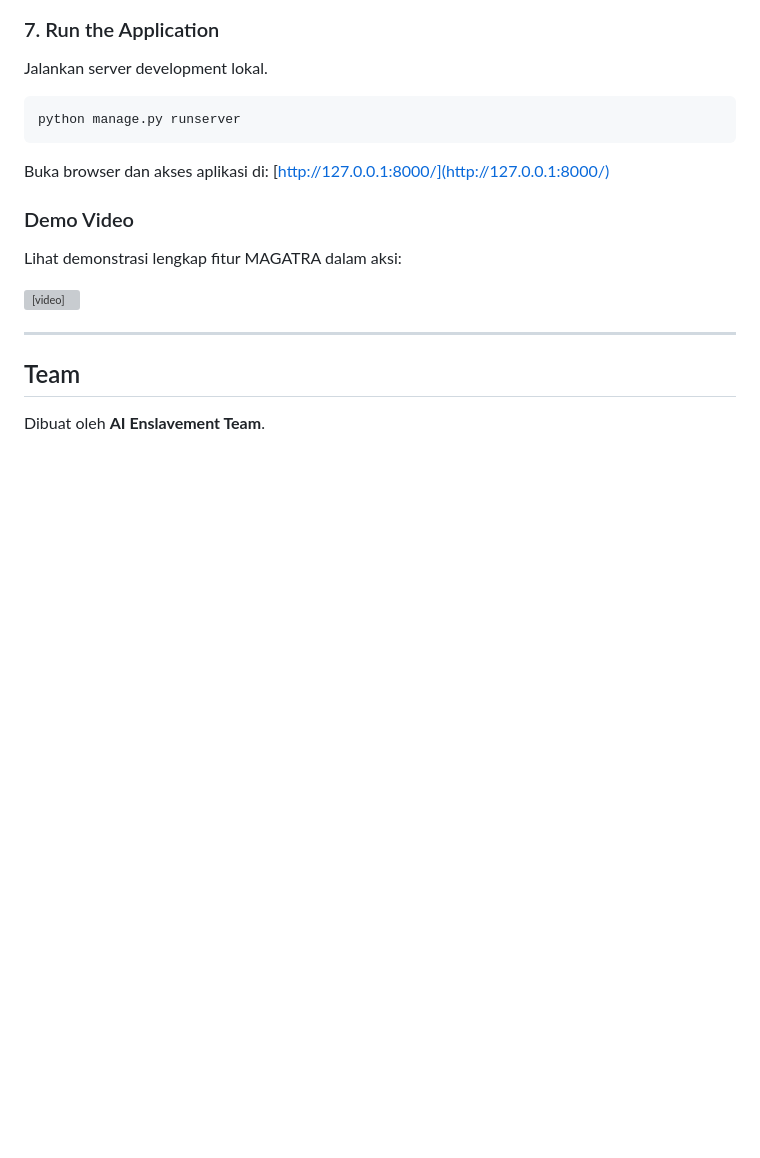
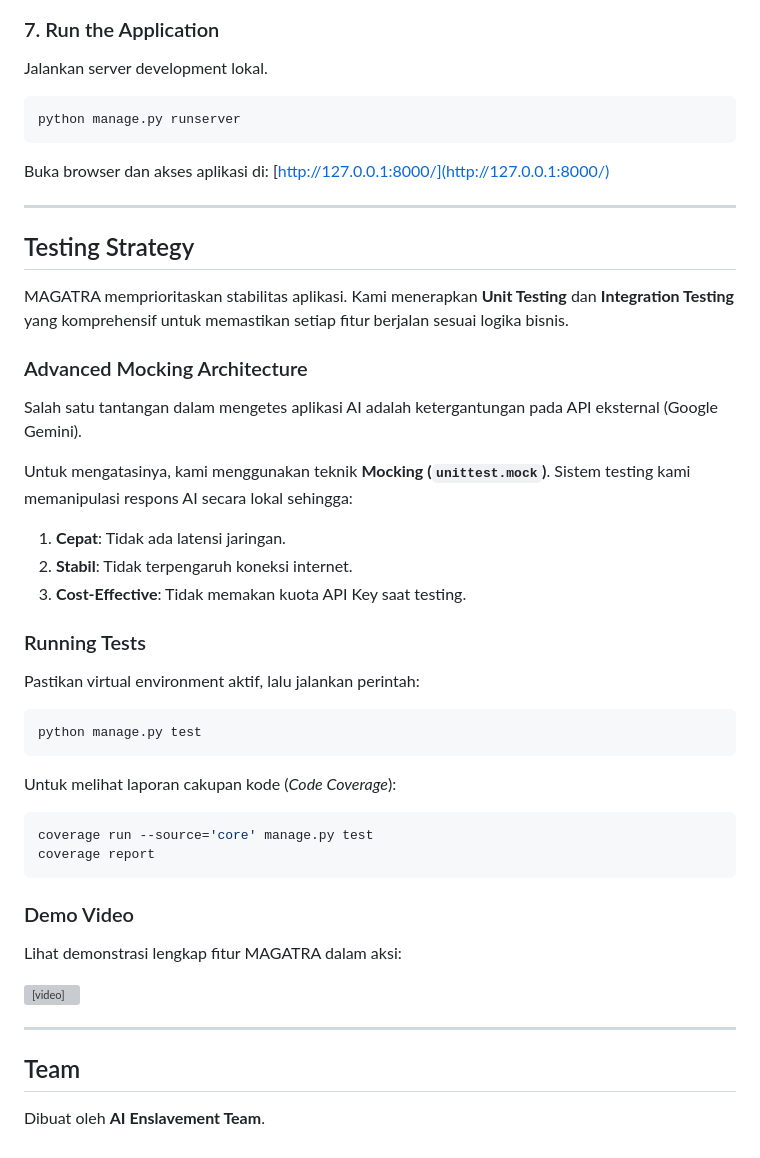
Before and after one commit to admiralannt07/mantri_duit, a Markdown page: README.md, the part around the change. Drawn GitHub-style; blank space fills up the shorter version; grey boxes are pictures that could not be loaded.

Commit message:
Enhance README with testing strategy and instructions
Added testing strategy and instructions to README.

`````diff
--- a/README.md
+++ b/README.md
@@ -204,6 +204,35 @@ python manage.py runserver
 
 Buka browser dan akses aplikasi di: [http://127.0.0.1:8000/](http://127.0.0.1:8000/)
 
+--------
+
+## Testing Strategy
+
+MAGATRA memprioritaskan stabilitas aplikasi. Kami menerapkan **Unit Testing** dan **Integration Testing** yang komprehensif untuk memastikan setiap fitur berjalan sesuai logika bisnis.
+
+### Advanced Mocking Architecture
+Salah satu tantangan dalam mengetes aplikasi AI adalah ketergantungan pada API eksternal (Google Gemini).
+
+Untuk mengatasinya, kami menggunakan teknik **Mocking (`unittest.mock`)**. Sistem testing kami memanipulasi respons AI secara lokal sehingga:
+1.  **Cepat**: Tidak ada latensi jaringan.
+2.  **Stabil**: Tidak terpengaruh koneksi internet.
+3.  **Cost-Effective**: Tidak memakan kuota API Key saat testing.
+
+### Running Tests
+Pastikan virtual environment aktif, lalu jalankan perintah:
+
+```bash
+python manage.py test
+````
+
+Untuk melihat laporan cakupan kode (*Code Coverage*):
+
+```bash
+coverage run --source='core' manage.py test
+coverage report
+```
+
+
 ### Demo Video
 
 Lihat demonstrasi lengkap fitur MAGATRA dalam aksi:
`````
